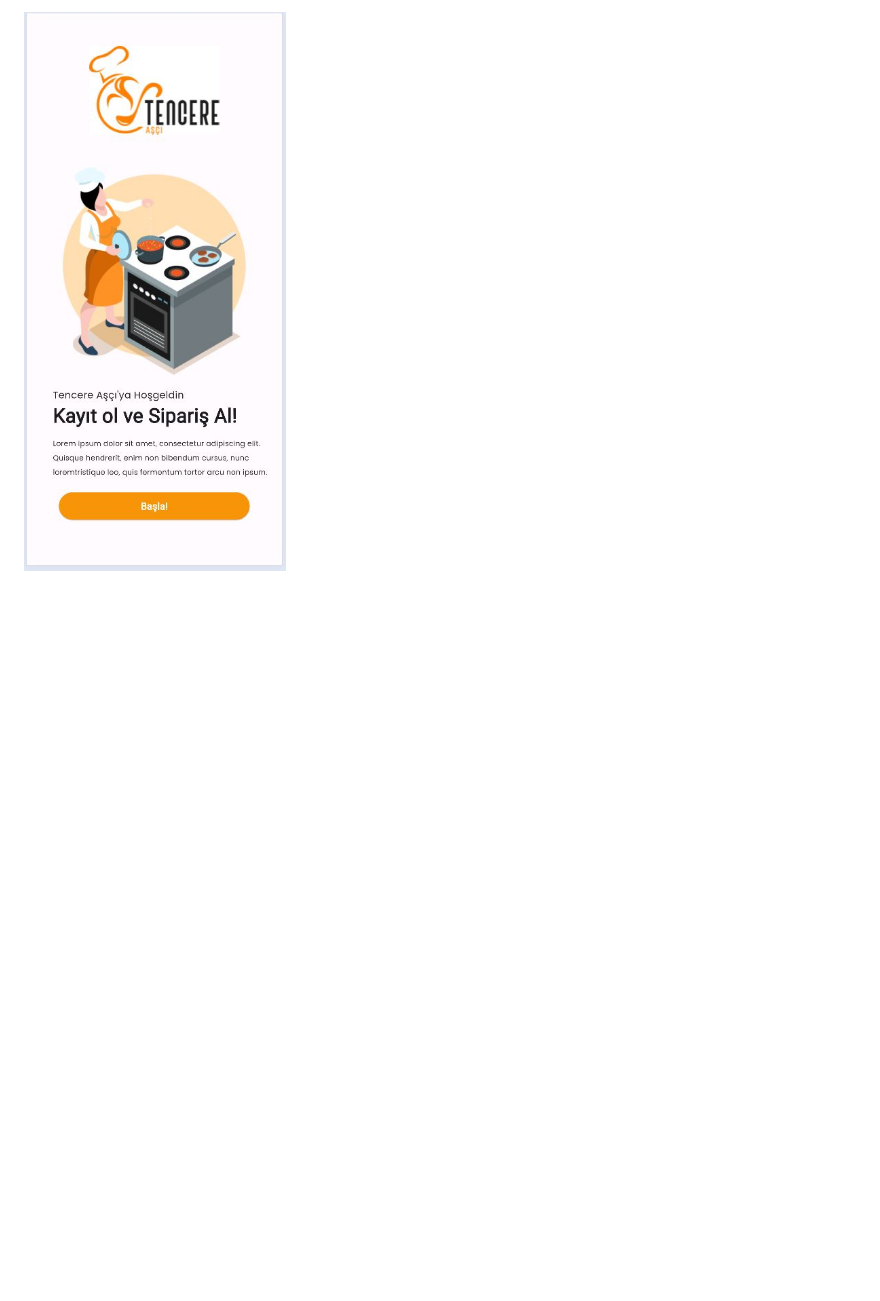
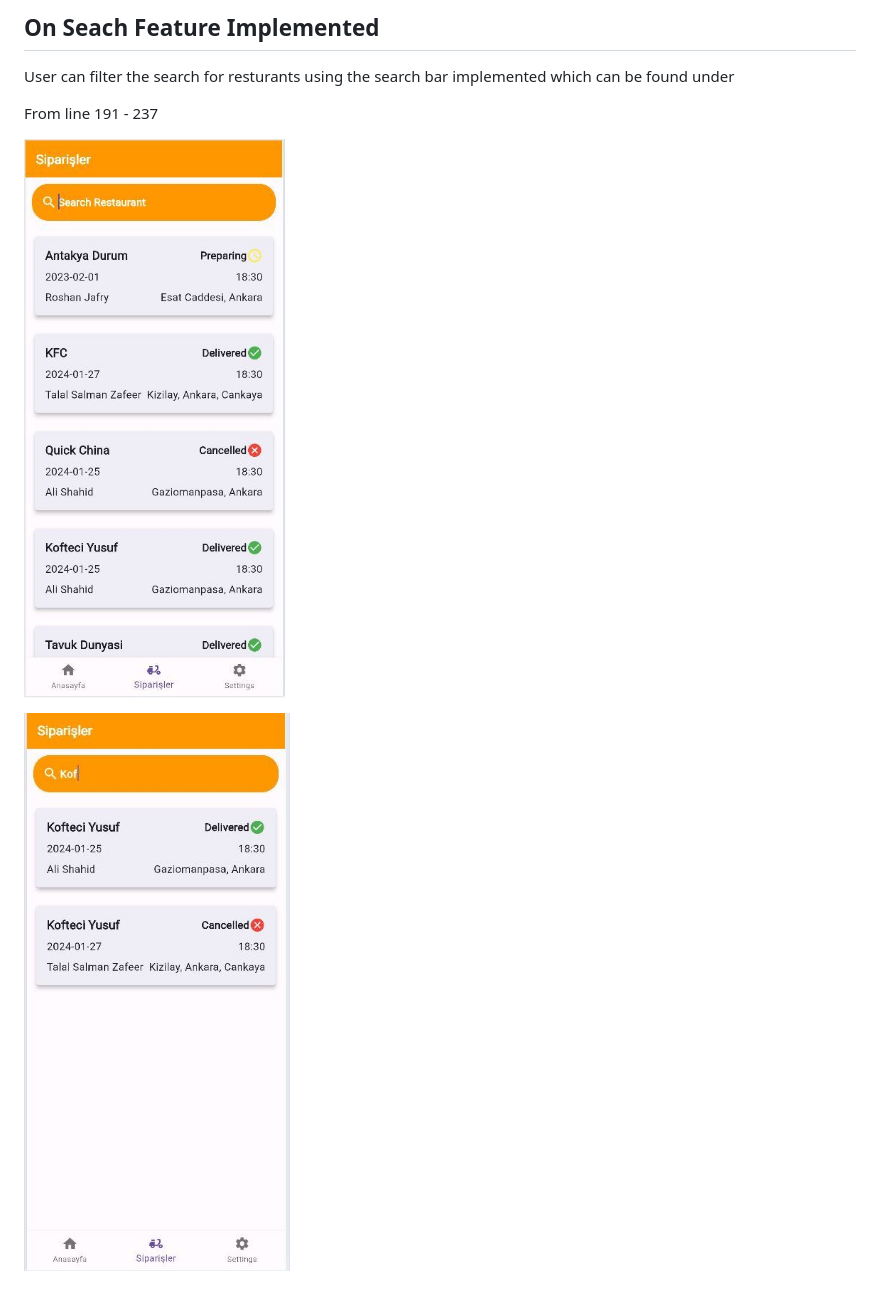
Before and after one commit to itstalalsalman/flutter_app_first, a Markdown page: README.md, the part around one of its changes. Drawn GitHub-style; pictures changed too: lib/images/no_search.JPG (added), lib/images/on_search.JPG (added); blank space fills up the shorter version.

```diff
--- a/README.md
+++ b/README.md
@@ -19,2 +29,10 @@ From line 192 - 221
 
-![Verification Page](./lib/images/verification_page.JPG)
+## On Seach Feature Implemented
+User can filter the search for resturants using the search bar implemented which can be found under
+
+
+From line 191 - 237
+
+![No Search](./lib/images/no_search.JPG)
+
+![On Search](./lib/images/on_search.JPG)
```
Also changed, not shown: other parts of README.md (+13 -3 lines), lib/images/first_page.JPG (added), 3 other files.
